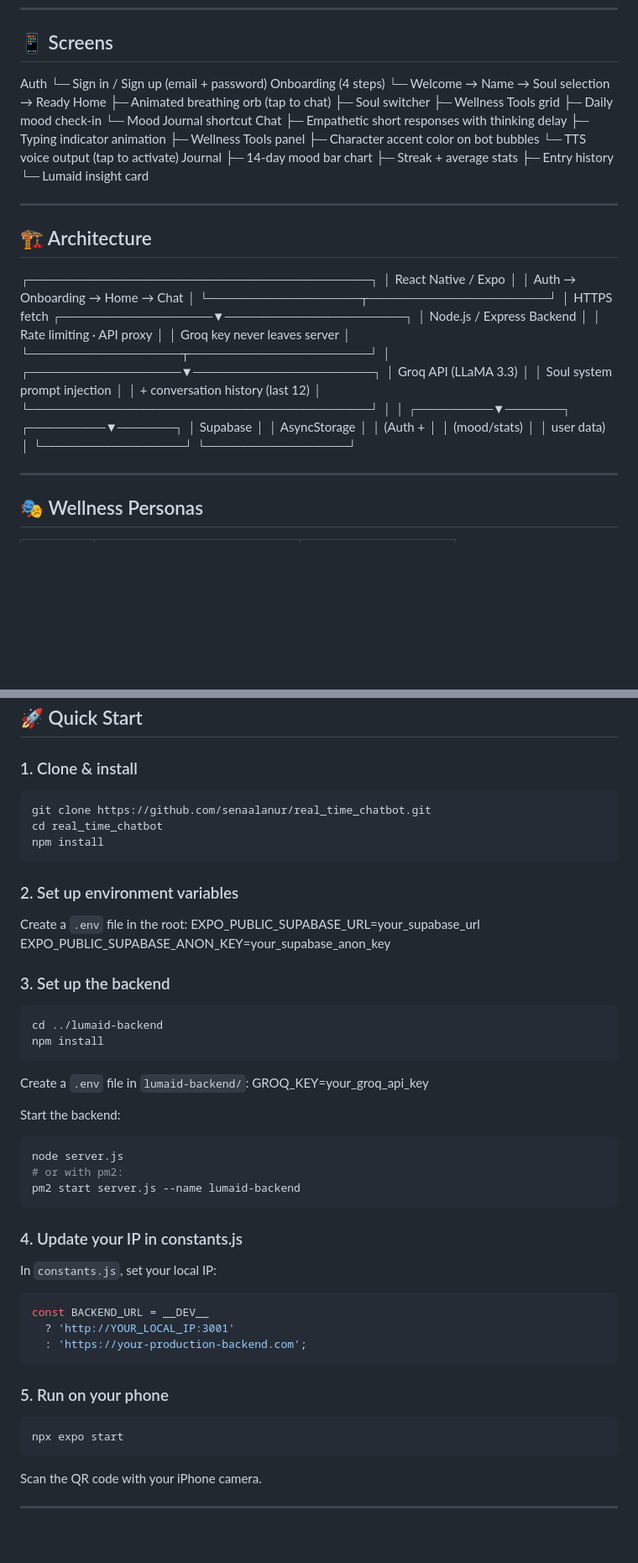
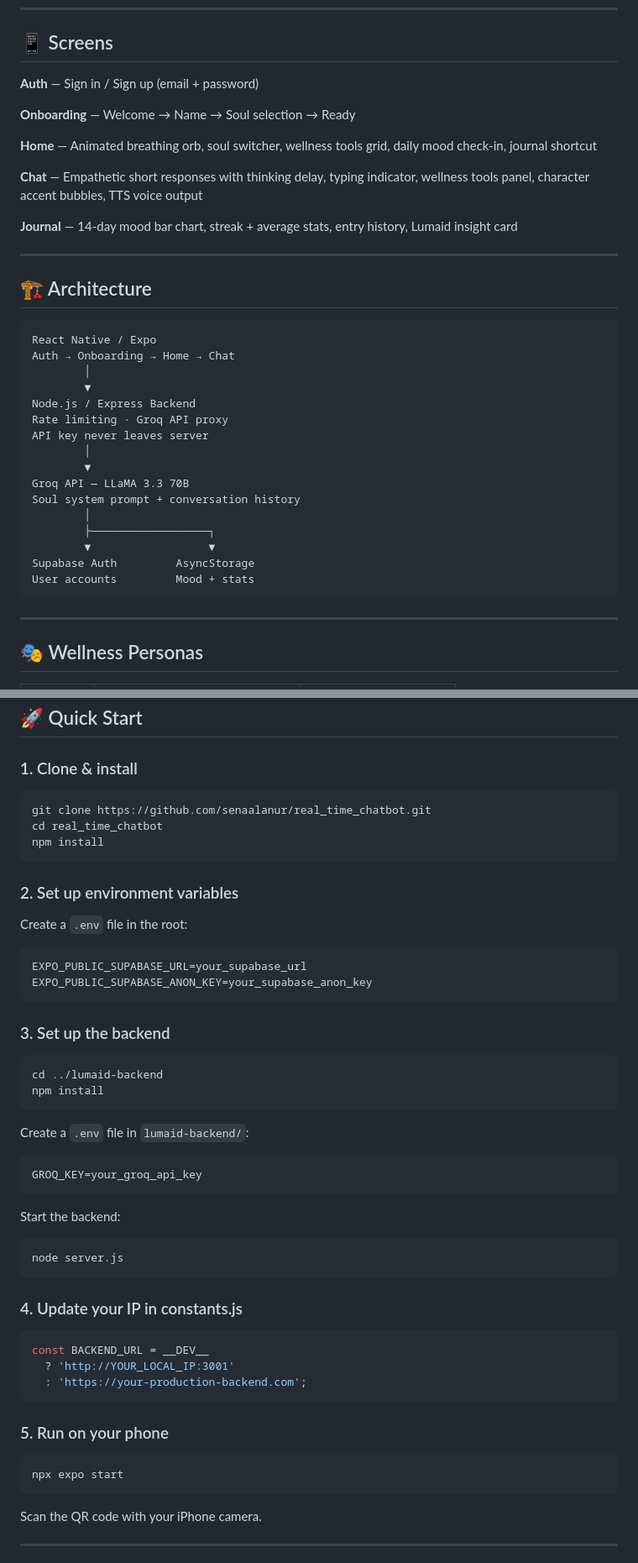
Before and after one commit to senaalanur/real_time_chatbot, a Markdown page: README.md, 2 parts joined by grey strips. Shown at 84% size. Drawn GitHub-style; blank space fills up the shorter version.

Commit message:
fix: clean up README architecture section

````diff
--- a/README.md
+++ b/README.md
@@ -29,53 +29,39 @@
 ---
 
 ## 📱 Screens
-Auth
-└─ Sign in / Sign up (email + password)
-Onboarding (4 steps)
-└─ Welcome → Name → Soul selection → Ready
-Home
-├─ Animated breathing orb (tap to chat)
-├─ Soul switcher
-├─ Wellness Tools grid
-├─ Daily mood check-in
-└─ Mood Journal shortcut
-Chat
-├─ Empathetic short responses with thinking delay
-├─ Typing indicator animation
-├─ Wellness Tools panel
-├─ Character accent color on bot bubbles
-└─ TTS voice output (tap to activate)
-Journal
-├─ 14-day mood bar chart
-├─ Streak + average stats
-├─ Entry history
-└─ Lumaid insight card
+
+**Auth** — Sign in / Sign up (email + password)
+
+**Onboarding** — Welcome → Name → Soul selection → Ready
+
+**Home** — Animated breathing orb, soul switcher, wellness tools grid, daily mood check-in, journal shortcut
+
+**Chat** — Empathetic short responses with thinking delay, typing indicator, wellness tools panel, character accent bubbles, TTS voice output
+
+**Journal** — 14-day mood bar chart, streak + average stats, entry history, Lumaid insight card
 
 ---
 
 ## 🏗️ Architecture
-┌────────────────────────────────────┐
-│         React Native / Expo        │
-│  Auth → Onboarding → Home → Chat   │
-└────────────────┬───────────────────┘
-│ HTTPS fetch
-┌────────────────▼───────────────────┐
-│       Node.js / Express Backend    │
-│   Rate limiting · API proxy        │
-│   Groq key never leaves server     │
-└────────────────┬───────────────────┘
-│
-┌────────────────▼───────────────────┐
-│         Groq API (LLaMA 3.3)       │
-│  Soul system prompt injection      │
-│  + conversation history (last 12)  │
-└────────────────────────────────────┘
-│                  │
-┌────────▼──────┐  ┌────────▼──────┐
-│   Supabase    │  │  AsyncStorage  │
-│   (Auth +     │  │  (mood/stats) │
-│   user data)  │  └───────────────┘
-└───────────────┘
+
+```
+React Native / Expo
+Auth → Onboarding → Home → Chat
+        │
+        ▼
+Node.js / Express Backend
+Rate limiting · Groq API proxy
+API key never leaves server
+        │
+        ▼
+Groq API — LLaMA 3.3 70B
+Soul system prompt + conversation history
+        │
+        ├──────────────────┐
+        ▼                  ▼
+Supabase Auth         AsyncStorage
+User accounts         Mood + stats
+```
 
 ---
 
@@ -111,6 +97,7 @@ Journal
 ## 🚀 Quick Start
 
 ### 1. Clone & install
+
 ```bash
 git clone https://github.com/senaalanur/real_time_chatbot.git
 cd real_time_chatbot
@@ -118,28 +105,35 @@ npm install
 ```
 
 ### 2. Set up environment variables
+
 Create a `.env` file in the root:
+
+```
 EXPO_PUBLIC_SUPABASE_URL=your_supabase_url
 EXPO_PUBLIC_SUPABASE_ANON_KEY=your_supabase_anon_key
+```
 
 ### 3. Set up the backend
+
 ```bash
 cd ../lumaid-backend
 npm install
 ```
 
 Create a `.env` file in `lumaid-backend/`:
+
+```
 GROQ_KEY=your_groq_api_key
+```
 
 Start the backend:
+
 ```bash
 node server.js
-# or with pm2:
-pm2 start server.js --name lumaid-backend
 ```
 
 ### 4. Update your IP in constants.js
-In `constants.js`, set your local IP:
+
 ```javascript
 const BACKEND_URL = __DEV__
   ? 'http://YOUR_LOCAL_IP:3001'
@@ -147,9 +141,11 @@ const BACKEND_URL = __DEV__
 ```
 
 ### 5. Run on your phone
+
 ```bash
 npx expo start
 ```
+
 Scan the QR code with your iPhone camera.
 
 ---
````
